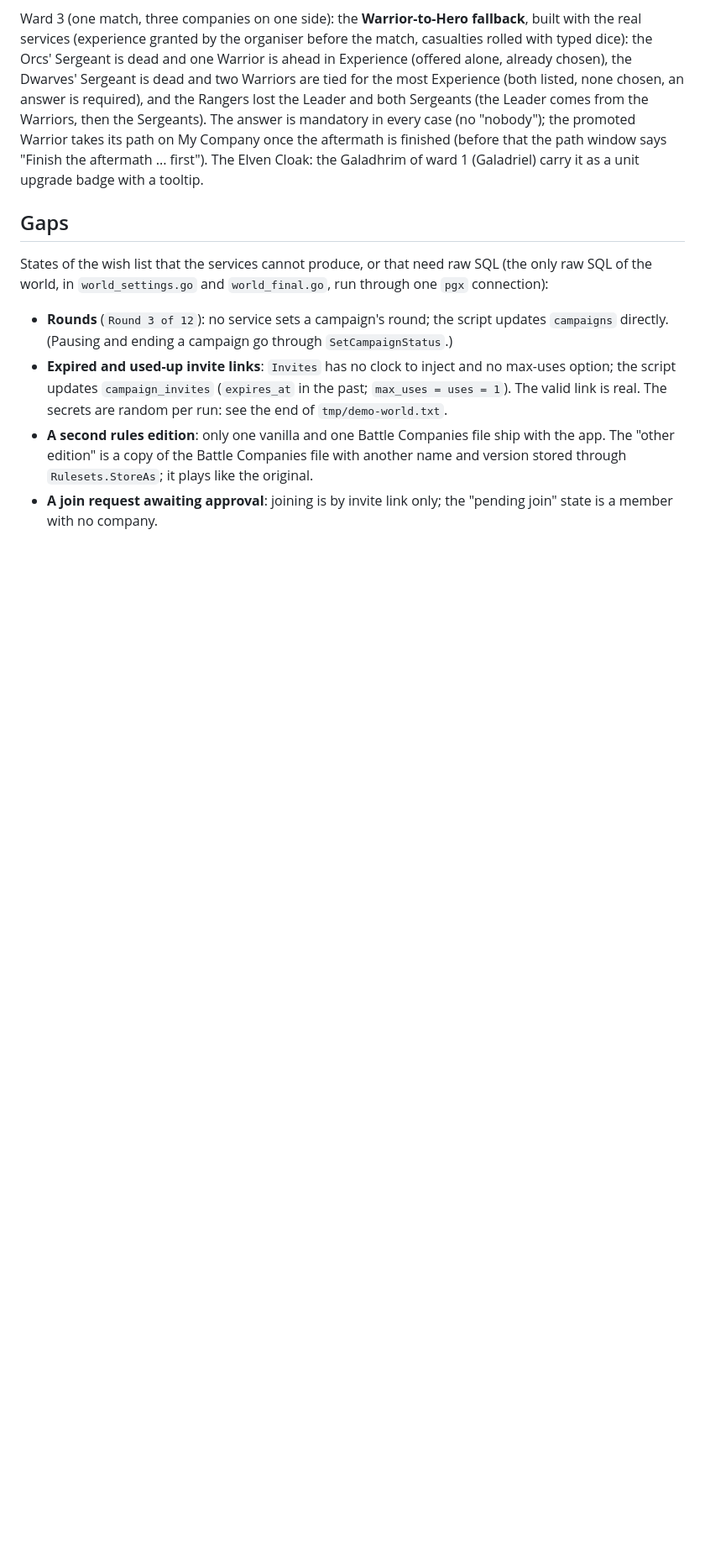
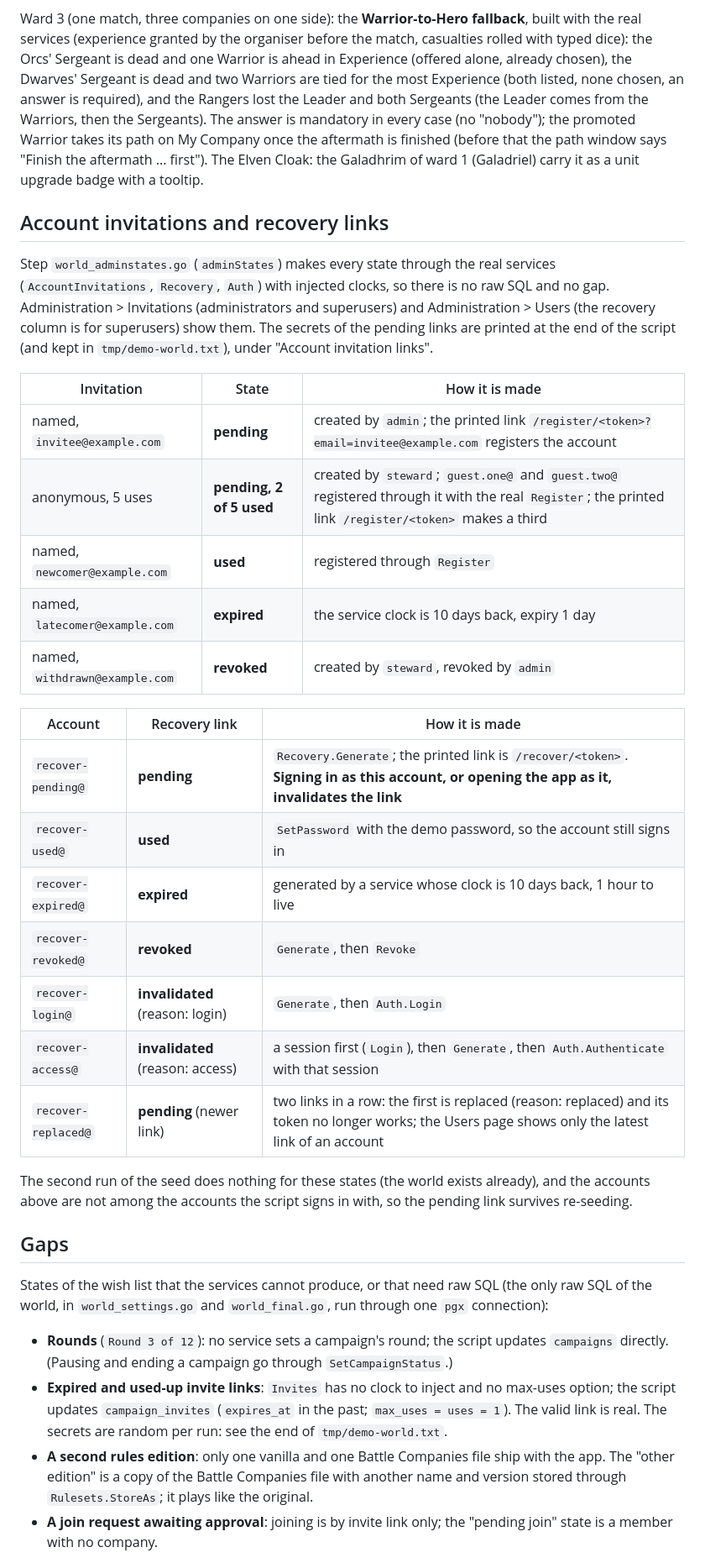
Before and after one commit to iuya/battle-company-manager-ce-v2, a Markdown page: docs/demo-world.md, the part around one of its changes. Shown at 84% size. Drawn GitHub-style; blank space fills up the shorter version.

Commit message:
docs: demo world lists the invitation and recovery states and accounts
Co-Authored-By: Claude Sonnet 5.5 <noreply@anthropic.com>

```diff
--- a/docs/demo-world.md
+++ b/docs/demo-world.md
@@ -221,6 +226,34 @@ and both Sergeants (the Leader comes from the Warriors, then the Sergeants). The
 its path on My Company once the aftermath is finished (before that the path window says "Finish the aftermath ... first").
 The Elven Cloak: the Galadhrim of ward 1 (Galadriel) carry it as a unit upgrade badge with a tooltip.
 
+## Account invitations and recovery links
+
+Step `world_adminstates.go` (`adminStates`) makes every state through the real services (`AccountInvitations`, `Recovery`, `Auth`)
+with injected clocks, so there is no raw SQL and no gap. Administration > Invitations (administrators and superusers) and
+Administration > Users (the recovery column is for superusers) show them. The secrets of the pending links are printed at the end of
+the script (and kept in `tmp/demo-world.txt`), under "Account invitation links".
+
+| Invitation | State | How it is made |
+|---|---|---|
+| named, `invitee@example.com` | **pending** | created by `admin`; the printed link `/register/<token>?email=invitee@example.com` registers the account |
+| anonymous, 5 uses | **pending, 2 of 5 used** | created by `steward`; `guest.one@` and `guest.two@` registered through it with the real `Register`; the printed link `/register/<token>` makes a third |
+| named, `newcomer@example.com` | **used** | registered through `Register` |
+| named, `latecomer@example.com` | **expired** | the service clock is 10 days back, expiry 1 day |
+| named, `withdrawn@example.com` | **revoked** | created by `steward`, revoked by `admin` |
+
+| Account | Recovery link | How it is made |
+|---|---|---|
+| `recover-pending@` | **pending** | `Recovery.Generate`; the printed link is `/recover/<token>`. **Signing in as this account, or opening the app as it, invalidates the link** |
+| `recover-used@` | **used** | `SetPassword` with the demo password, so the account still signs in |
+| `recover-expired@` | **expired** | generated by a service whose clock is 10 days back, 1 hour to live |
+| `recover-revoked@` | **revoked** | `Generate`, then `Revoke` |
+| `recover-login@` | **invalidated** (reason: login) | `Generate`, then `Auth.Login` |
+| `recover-access@` | **invalidated** (reason: access) | a session first (`Login`), then `Generate`, then `Auth.Authenticate` with that session |
+| `recover-replaced@` | **pending** (newer link) | two links in a row: the first is replaced (reason: replaced) and its token no longer works; the Users page shows only the latest link of an account |
+
+The second run of the seed does nothing for these states (the world exists already), and the accounts above are not among the
+accounts the script signs in with, so the pending link survives re-seeding.
+
 ## Gaps
 
 States of the wish list that the services cannot produce, or that need raw SQL (the only raw SQL of the world, in
```
Also changed, not shown: other parts of docs/demo-world.md (+7 -2 lines).
